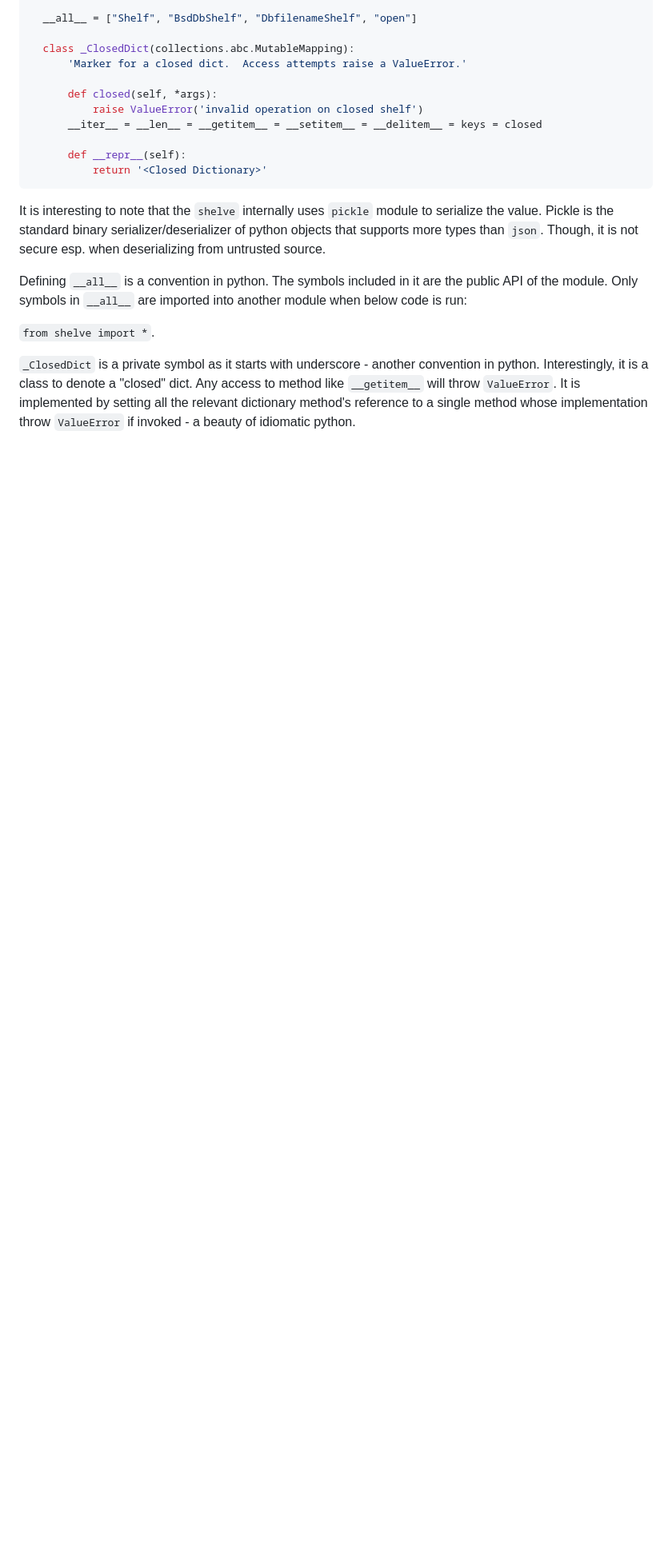
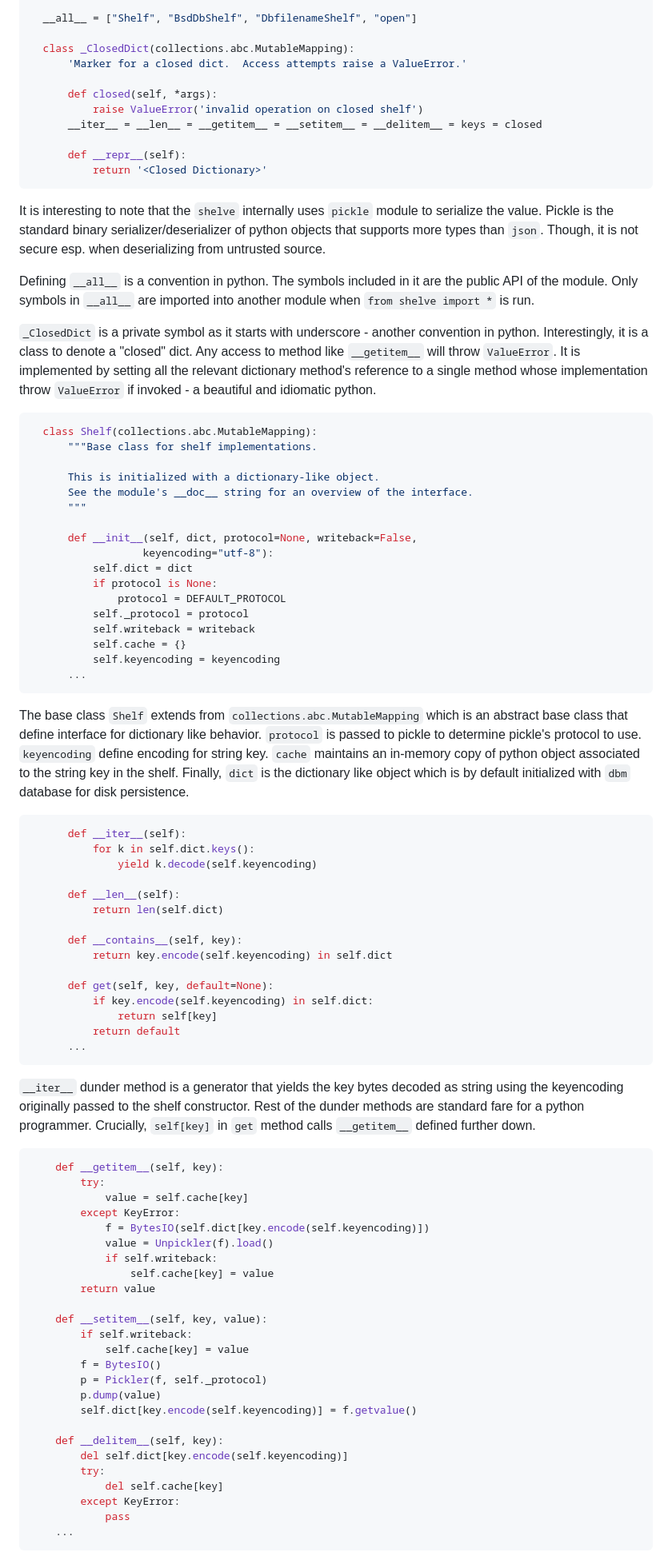
Before and after one commit to beyonddream/beyonddream.github.io, a Markdown page: posts/post-5.md, the part around the change. Shown at 80% size. Rendered like a GitHub page; blank space fills up the shorter version.

````diff
--- a/posts/post-5.md
+++ b/posts/post-5.md
@@ -81,8 +81,76 @@ One of the main advantage of using Shelve instead of directly using `dbm` module
 
 It is interesting to note that the `shelve` internally uses `pickle` module to serialize the value. Pickle is the standard binary serializer/deserializer of python objects that supports more types than `json`. Though, it is not secure esp. when deserializing from untrusted source.
 
-Defining `__all__` is a convention in python. The symbols included in it are the public API of the module. Only symbols in `__all__` are imported into another module when below code is run:
+Defining `__all__` is a convention in python. The symbols included in it are the public API of the module. Only symbols in `__all__` are imported into another module when `from shelve import *` is run.
 
-`from shelve import *`.
+`_ClosedDict` is a private symbol as it starts with underscore - another convention in python. Interestingly, it is a class to denote a "closed" dict. Any access to method like `__getitem__` will throw `ValueError`. It is implemented by setting all the relevant dictionary method's reference to a single method whose implementation throw `ValueError` if invoked - a beautiful and idiomatic python.
 
-`_ClosedDict` is a private symbol as it starts with underscore - another convention in python. Interestingly, it is a class to denote a "closed" dict. Any access to method like `__getitem__` will throw `ValueError`. It is implemented by setting all the relevant dictionary method's reference to a single method whose implementation throw `ValueError` if invoked - a beauty of idiomatic python.
+```python
+  class Shelf(collections.abc.MutableMapping):
+      """Base class for shelf implementations.
+
+      This is initialized with a dictionary-like object.
+      See the module's __doc__ string for an overview of the interface.
+      """
+
+      def __init__(self, dict, protocol=None, writeback=False,
+                  keyencoding="utf-8"):
+          self.dict = dict
+          if protocol is None:
+              protocol = DEFAULT_PROTOCOL
+          self._protocol = protocol
+          self.writeback = writeback
+          self.cache = {}
+          self.keyencoding = keyencoding
+      ...
+```
+
+The base class `Shelf` extends from `collections.abc.MutableMapping` which is an abstract base class that define interface for dictionary like behavior. `protocol` is passed to pickle to determine pickle's protocol to use. `keyencoding` define encoding for string key. `cache` maintains an in-memory copy of python object associated to the string key in the shelf. Finally, `dict` is the dictionary like object which is by default initialized with `dbm` database for disk persistence.
+
+```python
+      def __iter__(self):
+          for k in self.dict.keys():
+              yield k.decode(self.keyencoding)
+
+      def __len__(self):
+          return len(self.dict)
+
+      def __contains__(self, key):
+          return key.encode(self.keyencoding) in self.dict
+
+      def get(self, key, default=None):
+          if key.encode(self.keyencoding) in self.dict:
+              return self[key]
+          return default
+      ...
+```
+
+`__iter__` dunder method is a generator that yields the key bytes decoded as string using the keyencoding originally passed to the shelf constructor. Rest of the dunder methods are standard fare for a python programmer. Crucially, `self[key]` in `get` method calls `__getitem__` defined further down.
+
+```python
+    def __getitem__(self, key):
+        try:
+            value = self.cache[key]
+        except KeyError:
+            f = BytesIO(self.dict[key.encode(self.keyencoding)])
+            value = Unpickler(f).load()
+            if self.writeback:
+                self.cache[key] = value
+        return value
+
+    def __setitem__(self, key, value):
+        if self.writeback:
+            self.cache[key] = value
+        f = BytesIO()
+        p = Pickler(f, self._protocol)
+        p.dump(value)
+        self.dict[key.encode(self.keyencoding)] = f.getvalue()
+
+    def __delitem__(self, key):
+        del self.dict[key.encode(self.keyencoding)]
+        try:
+            del self.cache[key]
+        except KeyError:
+            pass
+    ...
+```
````
